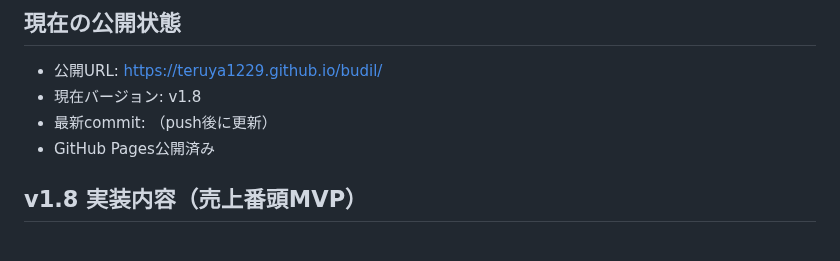
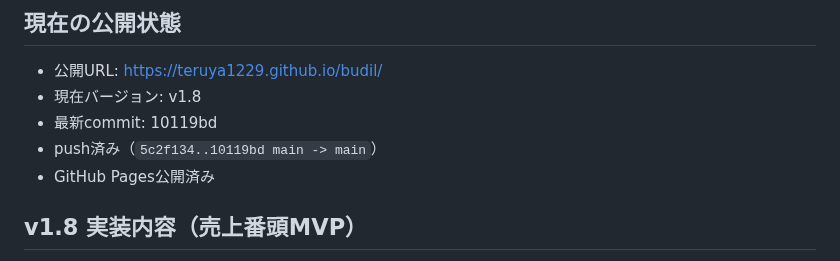
Before and after one commit to teruya1229/budil, a Markdown page: status.md, the part around the change. GitHub-like rendering.

Commit message:
docs: update status for v1.8 revenue MVP
Co-authored-by: Cursor <cursoragent@cursor.com>

```diff
--- a/status.md
+++ b/status.md
@@ -6,7 +6,8 @@
 
 - 公開URL: https://teruya1229.github.io/budil/
 - 現在バージョン: v1.8
-- 最新commit: （push後に更新）
+- 最新commit: 10119bd
+- push済み（`5c2f134..10119bd main -> main`）
 - GitHub Pages公開済み
 
 ## v1.8 実装内容（売上番頭MVP）
```
